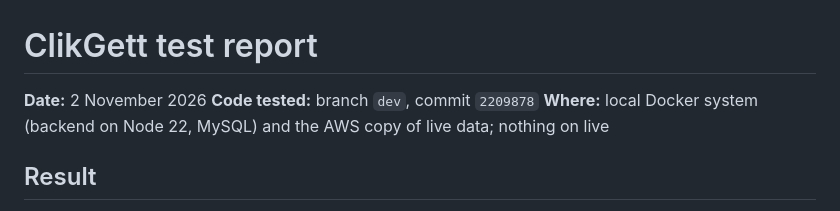
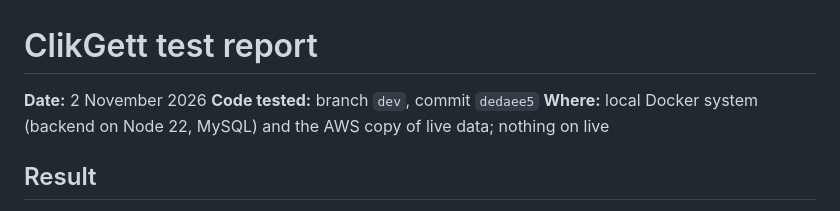
Before and after one commit to Sameerbasha20/clikgett, a Markdown page: docs/testing/TEST_REPORT.md, the part around the change. GitHub-like rendering.

Commit message:
Test report: update to the latest commit

```diff
--- a/docs/testing/TEST_REPORT.md
+++ b/docs/testing/TEST_REPORT.md
@@ -1,7 +1,7 @@
 # ClikGett test report
 
 **Date:** 2 November 2026
-**Code tested:** branch `dev`, commit `2209878`
+**Code tested:** branch `dev`, commit `dedaee5`
 **Where:** local Docker system (backend on Node 22, MySQL) and the AWS copy of live data; nothing on live
 
 ## Result
```
